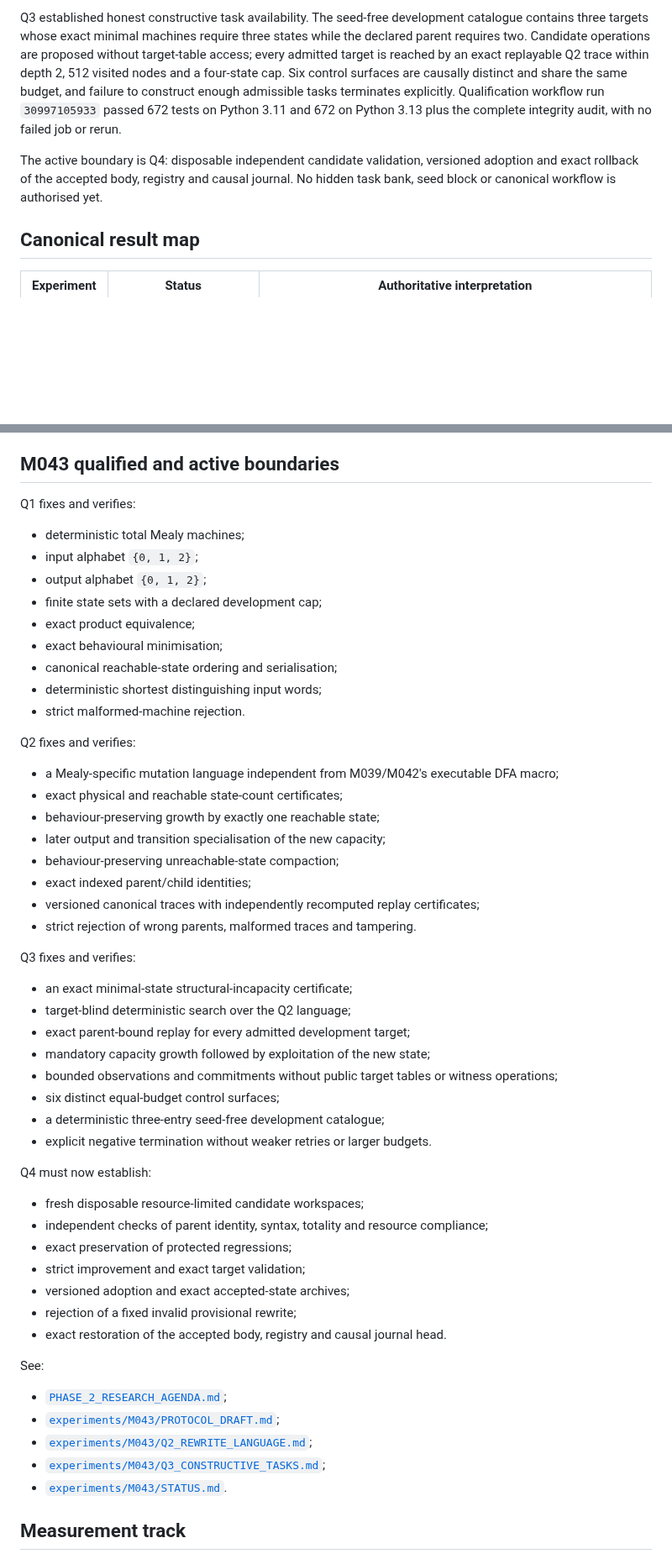
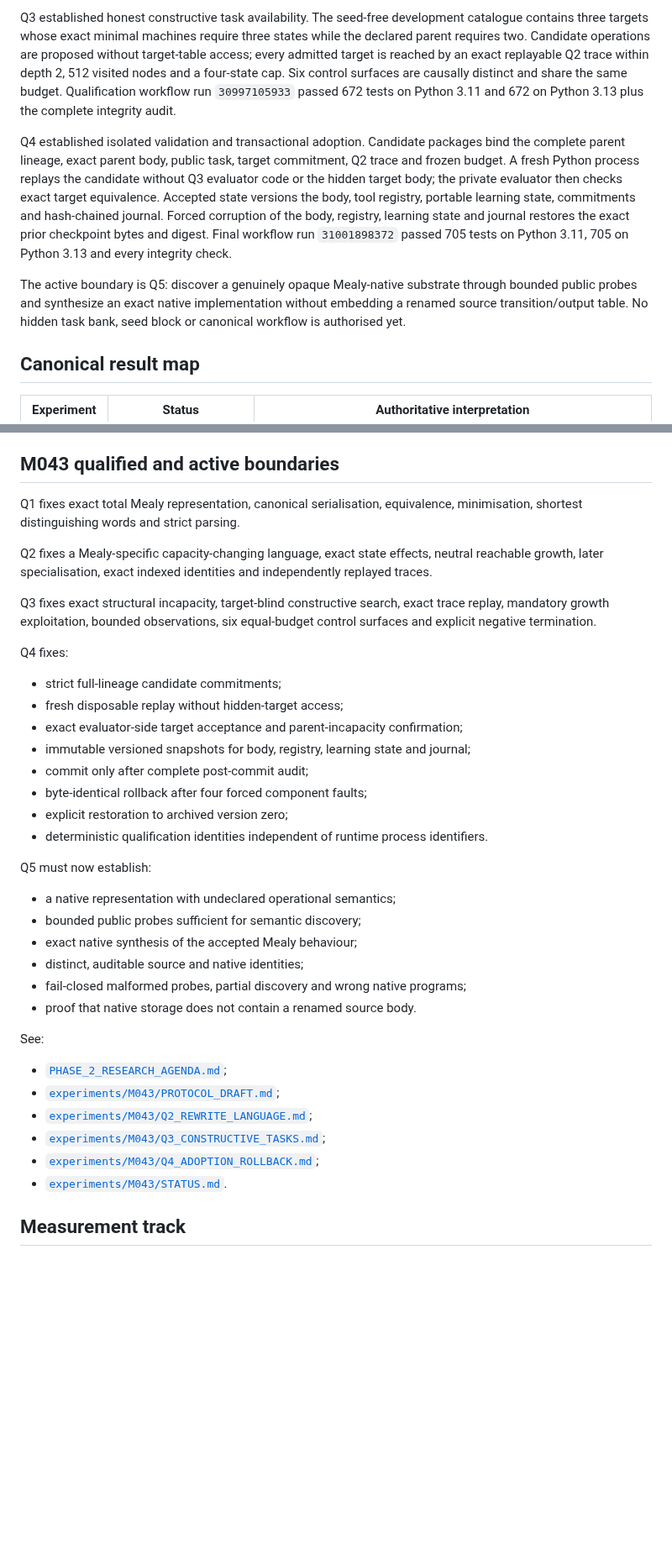
Before and after one commit to mjodheim/mira-genesis, a Markdown page: PROJECT_STATE.md, 2 parts joined by grey strips. Shown at 84% size. Drawn GitHub-style; blank space fills up the shorter version.

Commit message:
M043: record Q4 in the authoritative state [skip ci]

```diff
--- a/PROJECT_STATE.md
+++ b/PROJECT_STATE.md
@@ -50,14 +50,23 @@ Q3 established honest constructive task availability. The seed-free development
 contains three targets whose exact minimal machines require three states while the declared
 parent requires two. Candidate operations are proposed without target-table access; every
 admitted target is reached by an exact replayable Q2 trace within depth 2, 512 visited nodes
-and a four-state cap. Six control surfaces are causally distinct and share the same budget,
-and failure to construct enough admissible tasks terminates explicitly. Qualification
-workflow run `30997105933` passed 672 tests on Python 3.11 and 672 on Python 3.13 plus the
-complete integrity audit, with no failed job or rerun.
+and a four-state cap. Six control surfaces are causally distinct and share the same budget.
+Qualification workflow run `30997105933` passed 672 tests on Python 3.11 and 672 on Python
+3.13 plus the complete integrity audit.
 
-The active boundary is Q4: disposable independent candidate validation, versioned adoption
-and exact rollback of the accepted body, registry and causal journal. No hidden task bank,
-seed block or canonical workflow is authorised yet.
+Q4 established isolated validation and transactional adoption. Candidate packages bind the
+complete parent lineage, exact parent body, public task, target commitment, Q2 trace and
+frozen budget. A fresh Python process replays the candidate without Q3 evaluator code or the
+hidden target body; the private evaluator then checks exact target equivalence. Accepted
+state versions the body, tool registry, portable learning state, commitments and
+hash-chained journal. Forced corruption of the body, registry, learning state and journal
+restores the exact prior checkpoint bytes and digest. Final workflow run `31001898372`
+passed 705 tests on Python 3.11, 705 on Python 3.13 and every integrity check.
+
+The active boundary is Q5: discover a genuinely opaque Mealy-native substrate through
+bounded public probes and synthesize an exact native implementation without embedding a
+renamed source transition/output table. No hidden task bank, seed block or canonical
+workflow is authorised yet.
 
 ## Canonical result map
 
@@ -112,49 +121,35 @@ rerunning the raw result.
 
 ## M043 qualified and active boundaries
 
-Q1 fixes and verifies:
+Q1 fixes exact total Mealy representation, canonical serialisation, equivalence,
+minimisation, shortest distinguishing words and strict parsing.
 
-- deterministic total Mealy machines;
-- input alphabet `{0, 1, 2}`;
-- output alphabet `{0, 1, 2}`;
-- finite state sets with a declared development cap;
-- exact product equivalence;
-- exact behavioural minimisation;
-- canonical reachable-state ordering and serialisation;
-- deterministic shortest distinguishing input words;
-- strict malformed-machine rejection.
+Q2 fixes a Mealy-specific capacity-changing language, exact state effects, neutral reachable
+growth, later specialisation, exact indexed identities and independently replayed traces.
 
-Q2 fixes and verifies:
+Q3 fixes exact structural incapacity, target-blind constructive search, exact trace replay,
+mandatory growth exploitation, bounded observations, six equal-budget control surfaces and
+explicit negative termination.
 
-- a Mealy-specific mutation language independent from M039/M042's executable DFA macro;
-- exact physical and reachable state-count certificates;
-- behaviour-preserving growth by exactly one reachable state;
-- later output and transition specialisation of the new capacity;
-- behaviour-preserving unreachable-state compaction;
-- exact indexed parent/child identities;
-- versioned canonical traces with independently recomputed replay certificates;
-- strict rejection of wrong parents, malformed traces and tampering.
+Q4 fixes:
 
-Q3 fixes and verifies:
+- strict full-lineage candidate commitments;
+- fresh disposable replay without hidden-target access;
+- exact evaluator-side target acceptance and parent-incapacity confirmation;
+- immutable versioned snapshots for body, registry, learning state and journal;
+- commit only after complete post-commit audit;
+- byte-identical rollback after four forced component faults;
+- explicit restoration to archived version zero;
+- deterministic qualification identities independent of runtime process identifiers.
 
-- an exact minimal-state structural-incapacity certificate;
-- target-blind deterministic search over the Q2 language;
-- exact parent-bound replay for every admitted development target;
-- mandatory capacity growth followed by exploitation of the new state;
-- bounded observations and commitments without public target tables or witness operations;
-- six distinct equal-budget control surfaces;
-- a deterministic three-entry seed-free development catalogue;
-- explicit negative termination without weaker retries or larger budgets.
+Q5 must now establish:
 
-Q4 must now establish:
-
-- fresh disposable resource-limited candidate workspaces;
-- independent checks of parent identity, syntax, totality and resource compliance;
-- exact preservation of protected regressions;
-- strict improvement and exact target validation;
-- versioned adoption and exact accepted-state archives;
-- rejection of a fixed invalid provisional rewrite;
-- exact restoration of the accepted body, registry and causal journal head.
+- a native representation with undeclared operational semantics;
+- bounded public probes sufficient for semantic discovery;
+- exact native synthesis of the accepted Mealy behaviour;
+- distinct, auditable source and native identities;
+- fail-closed malformed probes, partial discovery and wrong native programs;
+- proof that native storage does not contain a renamed source body.
 
 See:
 
@@ -162,6 +157,7 @@ See:
 - [`experiments/M043/PROTOCOL_DRAFT.md`](experiments/M043/PROTOCOL_DRAFT.md);
 - [`experiments/M043/Q2_REWRITE_LANGUAGE.md`](experiments/M043/Q2_REWRITE_LANGUAGE.md);
 - [`experiments/M043/Q3_CONSTRUCTIVE_TASKS.md`](experiments/M043/Q3_CONSTRUCTIVE_TASKS.md);
+- [`experiments/M043/Q4_ADOPTION_ROLLBACK.md`](experiments/M043/Q4_ADOPTION_ROLLBACK.md);
 - [`experiments/M043/STATUS.md`](experiments/M043/STATUS.md).
 
 ## Measurement track
```
Also changed, not shown: other parts of PROJECT_STATE.md (+3 -3 lines).
